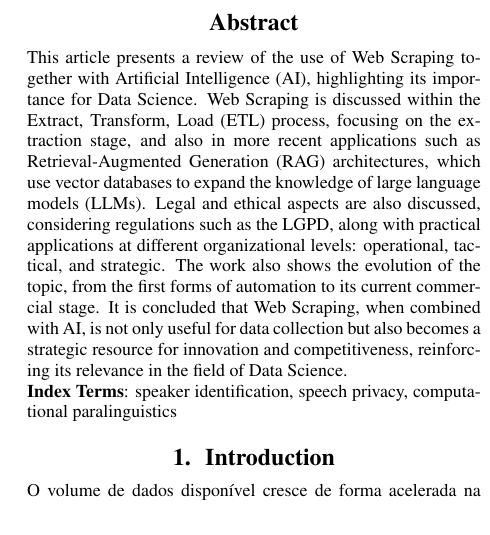
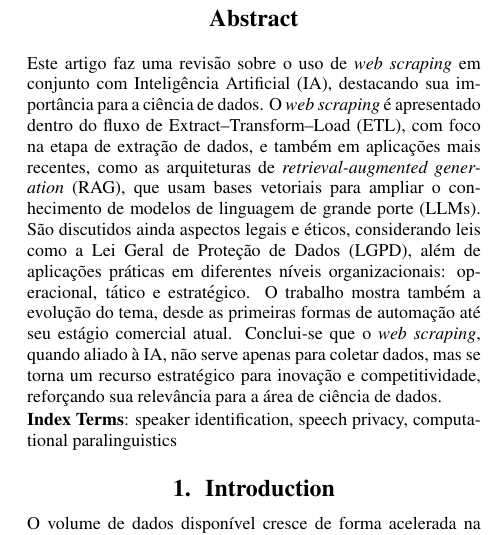
Before and after one commit to Henrriky/data-science-web-scraping-paper, a LaTeX document (main.tex, which reads cap01-resumo/index.tex): part of one column of page 1 of 8, cut so that both start at the same text. Compiled offline with pdfLaTeX.

Commit message:
fix: update abstract to Portuguese and enhance content on web scraping and AI

```diff
--- a/cap01-resumo/index.tex
+++ b/cap01-resumo/index.tex
@@ -1,4 +1,4 @@
-\renewcommand{\abstractname}{Abstract}
+\renewcommand{\abstractname}{Resumo}
 \begin{abstract}
-This article presents a review of the use of Web Scraping together with Artificial Intelligence (AI), highlighting its importance for Data Science. Web Scraping is discussed within the Extract, Transform, Load (ETL) process, focusing on the extraction stage, and also in more recent applications such as Retrieval-Augmented Generation (RAG) architectures, which use vector databases to expand the knowledge of large language models (LLMs). Legal and ethical aspects are also discussed, considering regulations such as the LGPD, along with practical applications at different organizational levels: operational, tactical, and strategic. The work also shows the evolution of the topic, from the first forms of automation to its current commercial stage. It is concluded that Web Scraping, when combined with AI, is not only useful for data collection but also becomes a strategic resource for innovation and competitiveness, reinforcing its relevance in the field of Data Science.
+Este artigo faz uma revisão sobre o uso de \textit{web scraping} em conjunto com Inteligência Artificial (IA), destacando sua importância para a ciência de dados. O \textit{web scraping} é apresentado dentro do fluxo de Extract--Transform--Load (ETL), com foco na etapa de extração de dados, e também em aplicações mais recentes, como as arquiteturas de \textit{retrieval-augmented generation} (RAG), que usam bases vetoriais para ampliar o conhecimento de modelos de linguagem de grande porte (LLMs). São discutidos ainda aspectos legais e éticos, considerando leis como a Lei Geral de Proteção de Dados (LGPD), além de aplicações práticas em diferentes níveis organizacionais: operacional, tático e estratégico. O trabalho mostra também a evolução do tema, desde as primeiras formas de automação até seu estágio comercial atual. Conclui-se que o \textit{web scraping}, quando aliado à IA, não serve apenas para coletar dados, mas se torna um recurso estratégico para inovação e competitividade, reforçando sua relevância para a área de ciência de dados.
 \end{abstract}
```
